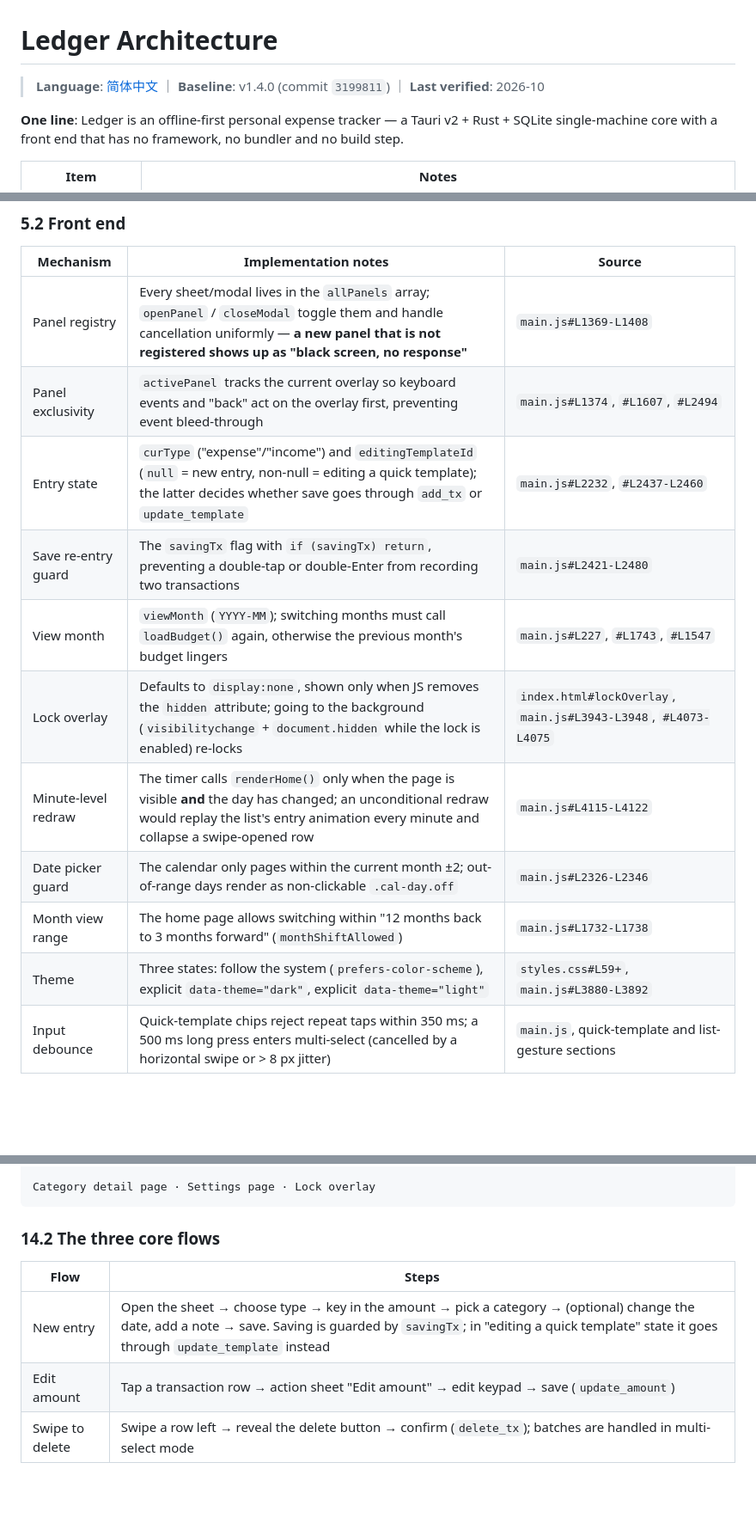
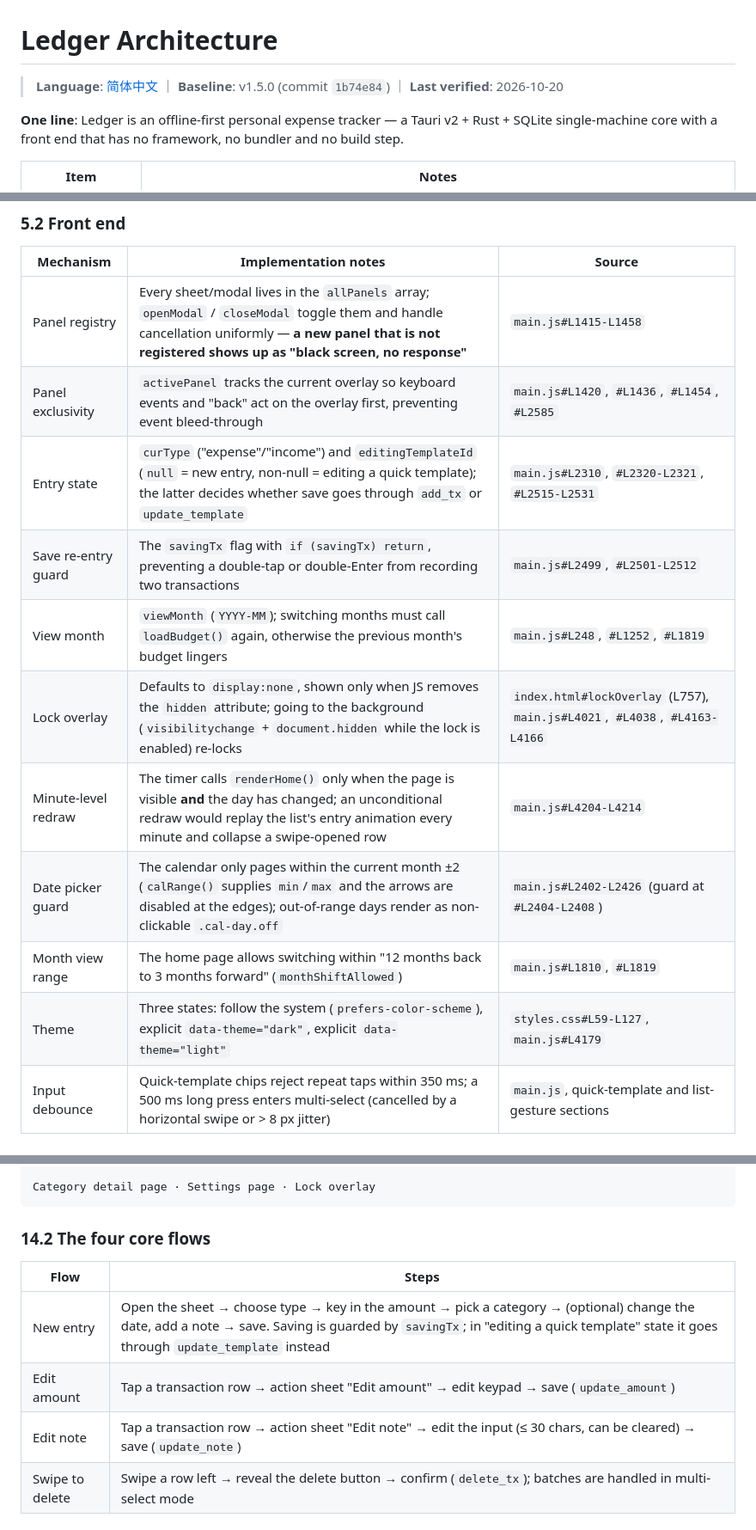
Before and after one commit to SolitaryStarCircling/Ledger, a Markdown page: ARCHITECTURE.en.md, 3 parts joined by grey strips. Shown at 86% size. Rendered like a GitHub page; blank space fills up the shorter version.

````diff
--- a/ARCHITECTURE.en.md
+++ b/ARCHITECTURE.en.md
@@ -1,6 +1,6 @@
 # Ledger Architecture
 
-> **Language**: [简体中文](./ARCHITECTURE.md) ｜ **Baseline**: v1.4.0 (commit `3199811`) ｜ **Last verified**: 2026-10
+> **Language**: [简体中文](./ARCHITECTURE.md) ｜ **Baseline**: v1.5.0 (commit `1b74e84`) ｜ **Last verified**: 2026-10-20
 
 **One line**: Ledger is an offline-first personal expense tracker — a Tauri v2 + Rust + SQLite single-machine core with a front end that has no framework, no bundler and no build step.
 
@@ -344,16 +344,16 @@ Two compatibility measures have actually shipped: (1) migration of the legacy `s
 
 | Mechanism | Implementation notes | Source |
 |---|---|---|
-| Panel registry | Every sheet/modal lives in the `allPanels` array; `openPanel` / `closeModal` toggle them and handle cancellation uniformly — **a new panel that is not registered shows up as "black screen, no response"** | `main.js#L1369-L1408` |
-| Panel exclusivity | `activePanel` tracks the current overlay so keyboard events and "back" act on the overlay first, preventing event bleed-through | `main.js#L1374`, `#L1607`, `#L2494` |
-| Entry state | `curType` ("expense"/"income") and `editingTemplateId` (`null` = new entry, non-null = editing a quick template); the latter decides whether save goes through `add_tx` or `update_template` | `main.js#L2232`, `#L2437-L2460` |
-| Save re-entry guard | The `savingTx` flag with `if (savingTx) return`, preventing a double-tap or double-Enter from recording two transactions | `main.js#L2421-L2480` |
-| View month | `viewMonth` (`YYYY-MM`); switching months must call `loadBudget()` again, otherwise the previous month's budget lingers | `main.js#L227`, `#L1743`, `#L1547` |
-| Lock overlay | Defaults to `display:none`, shown only when JS removes the `hidden` attribute; going to the background (`visibilitychange` + `document.hidden` while the lock is enabled) re-locks | `index.html#lockOverlay`, `main.js#L3943-L3948`, `#L4073-L4075` |
-| Minute-level redraw | The timer calls `renderHome()` only when the page is visible **and** the day has changed; an unconditional redraw would replay the list's entry animation every minute and collapse a swipe-opened row | `main.js#L4115-L4122` |
-| Date picker guard | The calendar only pages within the current month ±2; out-of-range days render as non-clickable `.cal-day.off` | `main.js#L2326-L2346` |
-| Month view range | The home page allows switching within "12 months back to 3 months forward" (`monthShiftAllowed`) | `main.js#L1732-L1738` |
-| Theme | Three states: follow the system (`prefers-color-scheme`), explicit `data-theme="dark"`, explicit `data-theme="light"` | `styles.css#L59+`, `main.js#L3880-L3892` |
+| Panel registry | Every sheet/modal lives in the `allPanels` array; `openModal` / `closeModal` toggle them and handle cancellation uniformly — **a new panel that is not registered shows up as "black screen, no response"** | `main.js#L1415-L1458` |
+| Panel exclusivity | `activePanel` tracks the current overlay so keyboard events and "back" act on the overlay first, preventing event bleed-through | `main.js#L1420`, `#L1436`, `#L1454`, `#L2585` |
+| Entry state | `curType` ("expense"/"income") and `editingTemplateId` (`null` = new entry, non-null = editing a quick template); the latter decides whether save goes through `add_tx` or `update_template` | `main.js#L2310`, `#L2320-L2321`, `#L2515-L2531` |
+| Save re-entry guard | The `savingTx` flag with `if (savingTx) return`, preventing a double-tap or double-Enter from recording two transactions | `main.js#L2499`, `#L2501-L2512` |
+| View month | `viewMonth` (`YYYY-MM`); switching months must call `loadBudget()` again, otherwise the previous month's budget lingers | `main.js#L248`, `#L1252`, `#L1819` |
+| Lock overlay | Defaults to `display:none`, shown only when JS removes the `hidden` attribute; going to the background (`visibilitychange` + `document.hidden` while the lock is enabled) re-locks | `index.html#lockOverlay` (L757), `main.js#L4021`, `#L4038`, `#L4163-L4166` |
+| Minute-level redraw | The timer calls `renderHome()` only when the page is visible **and** the day has changed; an unconditional redraw would replay the list's entry animation every minute and collapse a swipe-opened row | `main.js#L4204-L4214` |
+| Date picker guard | The calendar only pages within the current month ±2 (`calRange()` supplies `min`/`max` and the arrows are disabled at the edges); out-of-range days render as non-clickable `.cal-day.off` | `main.js#L2402-L2426` (guard at `#L2404-L2408`) |
+| Month view range | The home page allows switching within "12 months back to 3 months forward" (`monthShiftAllowed`) | `main.js#L1810`, `#L1819` |
+| Theme | Three states: follow the system (`prefers-color-scheme`), explicit `data-theme="dark"`, explicit `data-theme="light"` | `styles.css#L59-L127`, `main.js#L4179` |
 | Input debounce | Quick-template chips reject repeat taps within 350 ms; a 500 ms long press enters multi-select (cancelled by a horizontal swipe or > 8 px jitter) | `main.js`, quick-template and list-gesture sections |
 
 ---
@@ -708,12 +714,13 @@ Stats page
 Category detail page · Settings page · Lock overlay
 ```
 
-### 14.2 The three core flows
+### 14.2 The four core flows
 
 | Flow | Steps |
 |---|---|
 | New entry | Open the sheet → choose type → key in the amount → pick a category → (optional) change the date, add a note → save. Saving is guarded by `savingTx`; in "editing a quick template" state it goes through `update_template` instead |
 | Edit amount | Tap a transaction row → action sheet "Edit amount" → edit keypad → save (`update_amount`) |
+| Edit note | Tap a transaction row → action sheet "Edit note" → edit the input (≤ 30 chars, can be cleared) → save (`update_note`) |
 | Swipe to delete | Swipe a row left → reveal the delete button → confirm (`delete_tx`); batches are handled in multi-select mode |
 
 ### 14.3 State notes
````
Also changed, not shown: other parts of ARCHITECTURE.en.md (+66 -59 lines), ARCHITECTURE.md (+78 -72 lines), CHANGELOG.md (+1 -1 lines).
